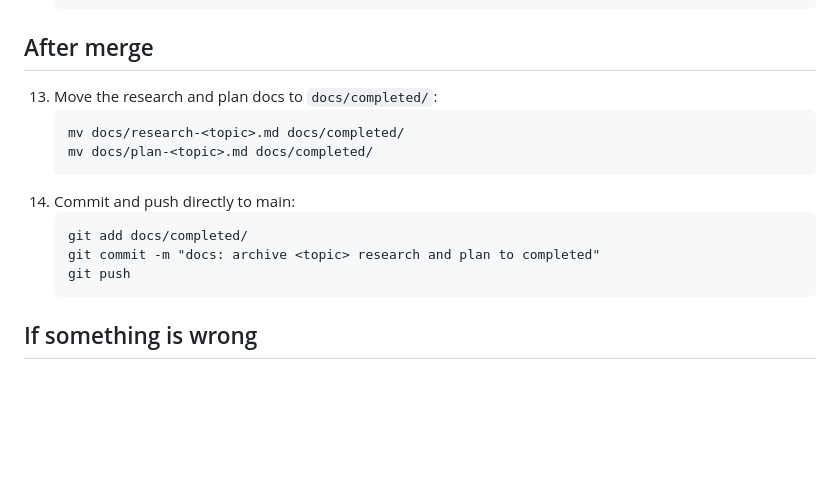
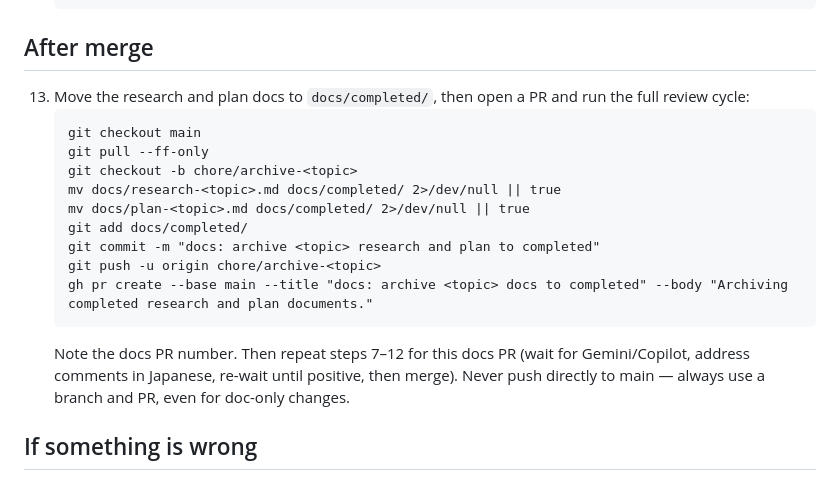
Before and after one commit to riku742652/tsumugi, a Markdown page: .claude/agents/implementer.md, the part around the change. Rendered like a GitHub page; blank space fills up the shorter version.

Commit message:
fix: use PR workflow for docs archival in implementer agent (#7)
* fix: use PR workflow for docs archival in implementer agent

* fix: address Gemini/Copilot review comments on implementer agent

````diff
--- a/.claude/agents/implementer.md
+++ b/.claude/agents/implementer.md
@@ -79,17 +79,20 @@ When given a topic or feature to implement:
 
 ## After merge
 
-13. Move the research and plan docs to `docs/completed/`:
+13. Move the research and plan docs to `docs/completed/`, then open a PR and run the full review cycle:
     ```
-    mv docs/research-<topic>.md docs/completed/
-    mv docs/plan-<topic>.md docs/completed/
-    ```
-14. Commit and push directly to main:
-    ```
+    git checkout main
+    git pull --ff-only
+    git checkout -b chore/archive-<topic>
+    mv docs/research-<topic>.md docs/completed/ 2>/dev/null || true
+    mv docs/plan-<topic>.md docs/completed/ 2>/dev/null || true
     git add docs/completed/
     git commit -m "docs: archive <topic> research and plan to completed"
-    git push
+    git push -u origin chore/archive-<topic>
+    gh pr create --base main --title "docs: archive <topic> docs to completed" --body "Archiving completed research and plan documents."
     ```
+    Note the docs PR number. Then repeat steps 7–12 for this docs PR (wait for Gemini/Copilot, address comments in Japanese, re-wait until positive, then merge).
+    Never push directly to main — always use a branch and PR, even for doc-only changes.
 
 ## If something is wrong
 
````
